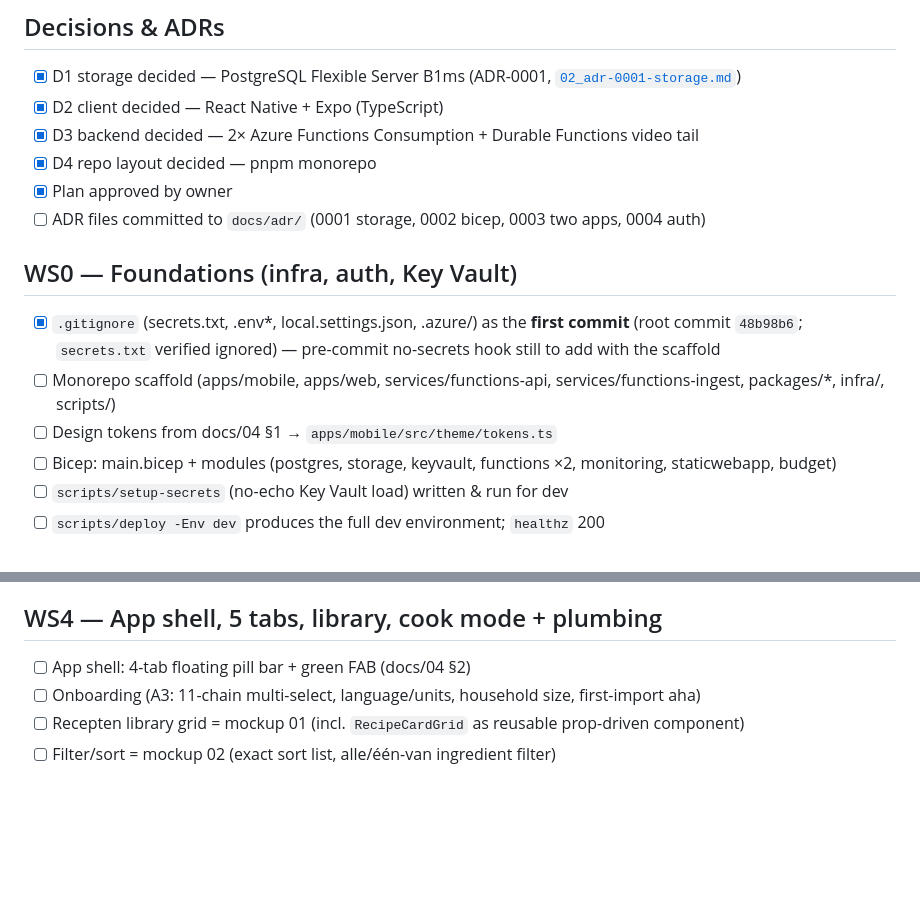
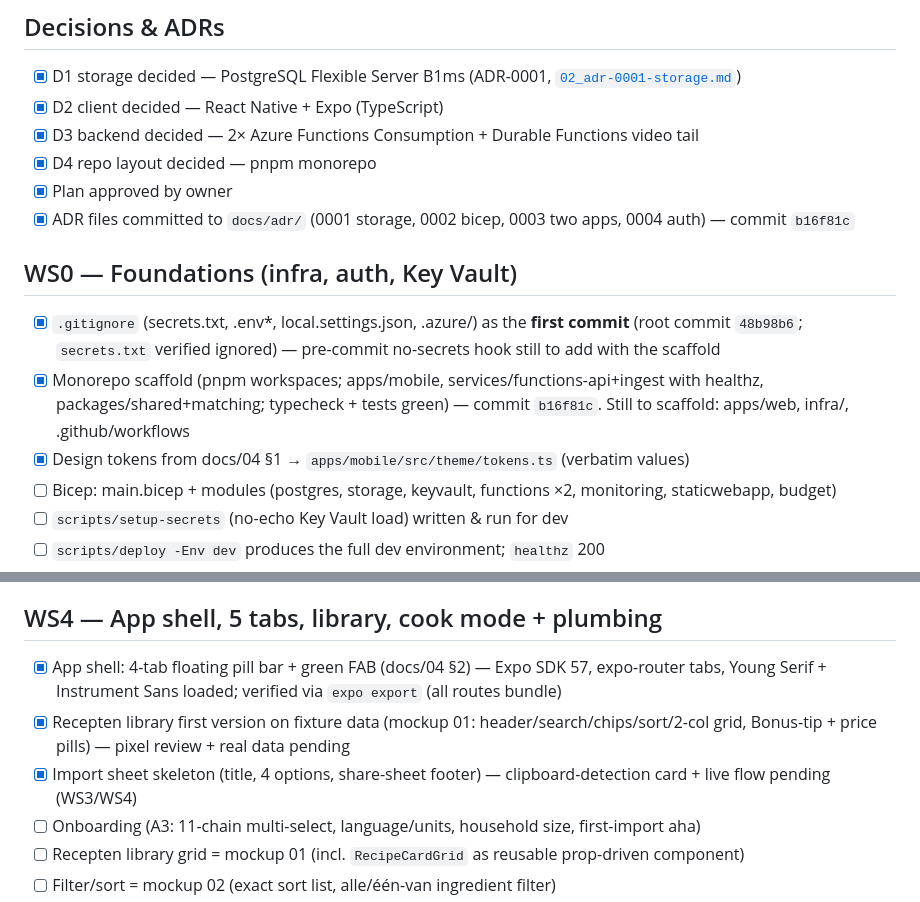
Before and after one commit to MouradLagsir199/Prakkie, a Markdown page: plan/progress.md, 2 parts joined by grey strips. Drawn GitHub-style; blank space fills up the shorter version.

Commit message:
docs: tick scaffold + app-shell milestones in progress tracker
Co-Authored-By: Claude Fable 5 <noreply@anthropic.com>

```diff
--- a/plan/progress.md
+++ b/plan/progress.md
@@ -10,13 +10,13 @@
 - [x] D3 backend decided — 2× Azure Functions Consumption + Durable Functions video tail
 - [x] D4 repo layout decided — pnpm monorepo
 - [x] Plan approved by owner
-- [ ] ADR files committed to `docs/adr/` (0001 storage, 0002 bicep, 0003 two apps, 0004 auth)
+- [x] ADR files committed to `docs/adr/` (0001 storage, 0002 bicep, 0003 two apps, 0004 auth) — commit `b16f81c`
 
 ## WS0 — Foundations (infra, auth, Key Vault)
 
 - [x] `.gitignore` (secrets.txt, .env*, local.settings.json, .azure/) as the **first commit** (root commit `48b98b6`; `secrets.txt` verified ignored) — pre-commit no-secrets hook still to add with the scaffold
-- [ ] Monorepo scaffold (apps/mobile, apps/web, services/functions-api, services/functions-ingest, packages/*, infra/, scripts/)
-- [ ] Design tokens from docs/04 §1 → `apps/mobile/src/theme/tokens.ts`
+- [x] Monorepo scaffold (pnpm workspaces; apps/mobile, services/functions-api+ingest with healthz, packages/shared+matching; typecheck + tests green) — commit `b16f81c`. Still to scaffold: apps/web, infra/, .github/workflows
+- [x] Design tokens from docs/04 §1 → `apps/mobile/src/theme/tokens.ts` (verbatim values)
 - [ ] Bicep: main.bicep + modules (postgres, storage, keyvault, functions ×2, monitoring, staticwebapp, budget)
 - [ ] `scripts/setup-secrets` (no-echo Key Vault load) written & run for dev
 - [ ] `scripts/deploy -Env dev` produces the full dev environment; `healthz` 200
@@ -82,7 +82,9 @@
 
 ## WS4 — App shell, 5 tabs, library, cook mode + plumbing
 
-- [ ] App shell: 4-tab floating pill bar + green FAB (docs/04 §2)
+- [x] App shell: 4-tab floating pill bar + green FAB (docs/04 §2) — Expo SDK 57, expo-router tabs, Young Serif + Instrument Sans loaded; verified via `expo export` (all routes bundle)
+- [x] Recepten library first version on fixture data (mockup 01: header/search/chips/sort/2-col grid, Bonus-tip + price pills) — pixel review + real data pending
+- [x] Import sheet skeleton (title, 4 options, share-sheet footer) — clipboard-detection card + live flow pending (WS3/WS4)
 - [ ] Onboarding (A3: 11-chain multi-select, language/units, household size, first-import aha)
 - [ ] Recepten library grid = mockup 01 (incl. `RecipeCardGrid` as reusable prop-driven component)
 - [ ] Filter/sort = mockup 02 (exact sort list, alle/één-van ingredient filter)
```
